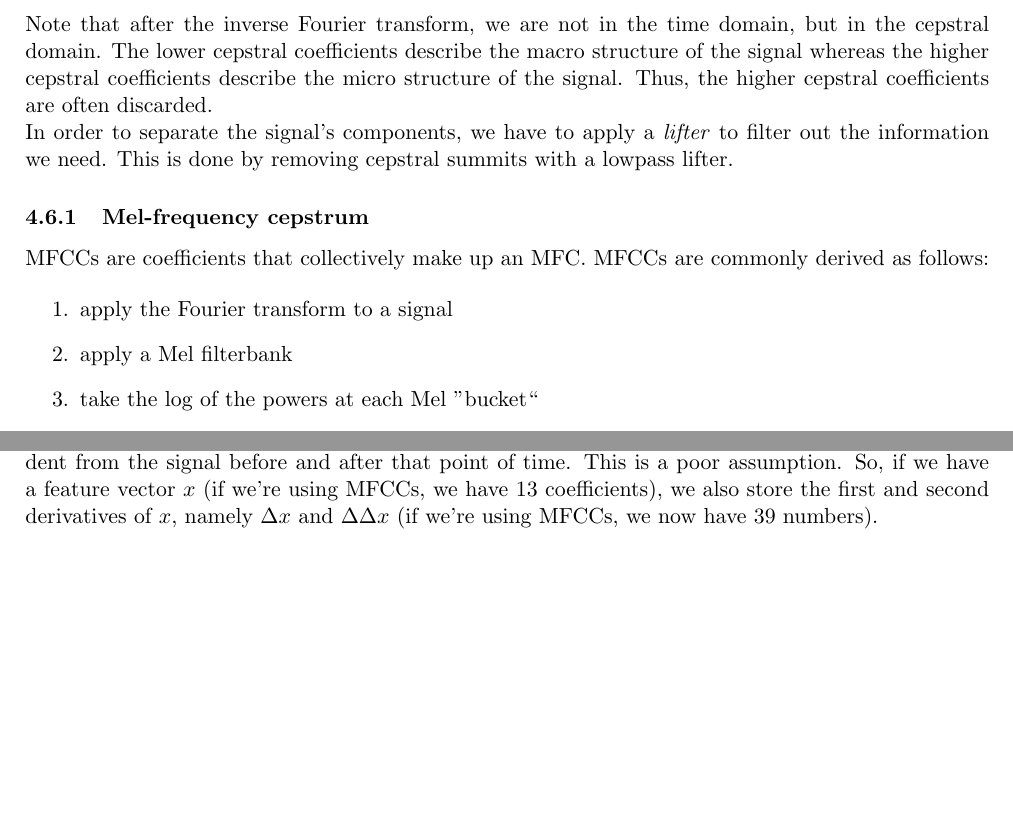
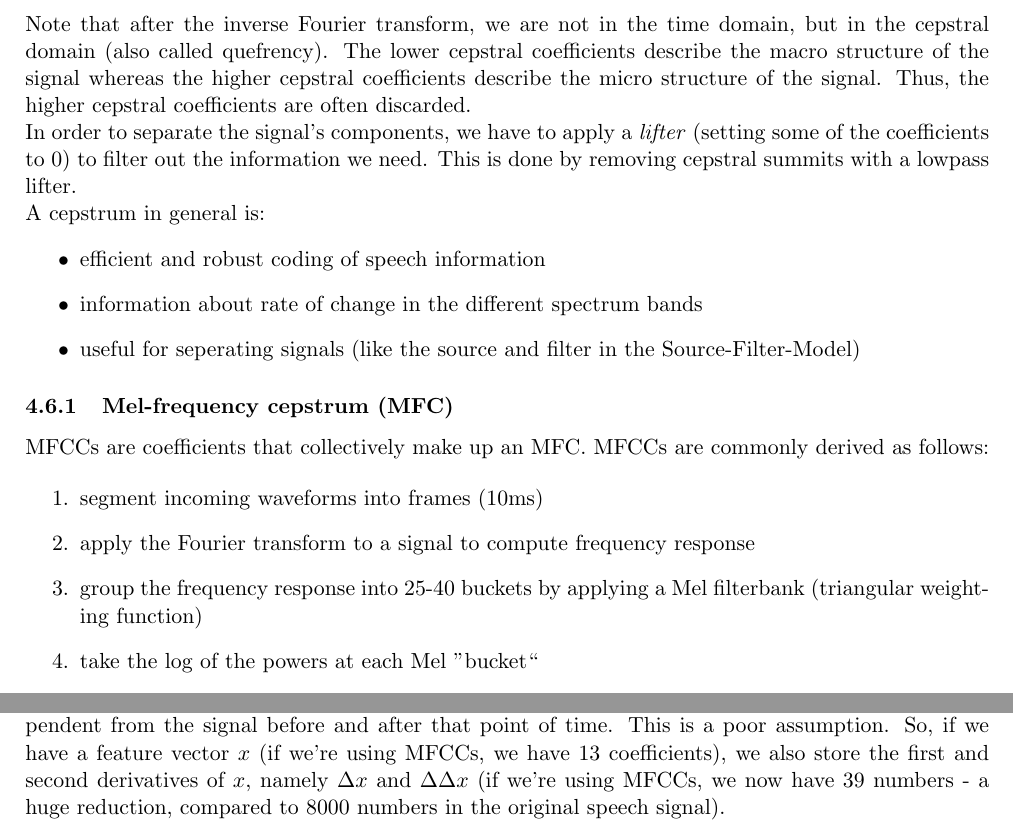
Before and after one commit to daviddao/3mk-script, a LaTeX document (MMMK.tex, which reads Chapter1-6.tex): two parts of page 11 of 41, joined at a grey line, cut so that both start at the same text, the shorter picture padded with empty space. Compiled offline with pdfLaTeX.

Commit message:
1-6 final

```diff
--- a/Chapter1-6.tex
+++ b/Chapter1-6.tex
@@ -326,17 +326,27 @@ In speech analysis, we are particularly interested in discovering the formant st
     \mathcal{F}^{-1}(\log(\mathcal{F}(s))) = \mathcal{F}^{-1}(\log(\mathcal{F}(u))) + \mathcal{F}^{-1}(\log(\mathcal{F}(h)))
 \end{equation}
 
-Note that after the inverse Fourier transform, we are not in the time domain, but in the cepstral domain. The lower cepstral coefficients describe the macro structure of the signal whereas the higher cepstral coefficients describe the micro structure of the signal. Thus, the higher cepstral coefficients are often discarded.
+Note that after the inverse Fourier transform, we are not in the time domain, but in the cepstral domain (also called quefrency). The lower cepstral coefficients describe the macro structure of the signal whereas the higher cepstral coefficients describe the micro structure of the signal. Thus, the higher cepstral coefficients are often discarded.
 
-In order to separate the signal's components, we have to apply a \textit{lifter} to filter out the information we need. This is done by removing cepstral summits with a lowpass lifter.
+In order to separate the signal's components, we have to apply a \textit{lifter} (setting some of the coefficients to 0) to filter out the information we need. This is done by removing cepstral summits with a lowpass lifter.
 
-\subsubsection{Mel-frequency cepstrum}
+A cepstrum in general is:
+\begin{itemize}
+\item efficient and robust coding of speech information
+\item information about rate of change in the different spectrum bands
+\item useful for seperating signals (like the source and filter in the Source-Filter-Model)
+\end{itemize}
 
-MFCCs are coefficients that collectively make up an MFC. MFCCs are commonly derived as follows:
+
+\subsubsection{Mel-frequency cepstrum (MFC)}
+
+MFCCs are coefficients that collectively make up an MFC.
+MFCCs are commonly derived as follows:
 
 \begin{enumerate}
-    \item apply the Fourier transform to a signal
-    \item apply a Mel filterbank
+    \item segment incoming waveforms into frames (10ms)
+    \item apply the Fourier transform to a signal to compute frequency response
+    \item group the frequency response into 25-40 buckets by applying a Mel filterbank (triangular weighting function)
     \item take the $\log$ of the powers at each Mel ''bucket``
     \item take the discrete cosine transform (DCT) of the list of mel log powers
     \item the MFCCs are the amplitudes of the resulting spectrum
@@ -346,7 +356,7 @@ Usually, we take the first coefficient (the power of the signal) and 12 more coe
 
 \subsection{Feature vectors}
 
-During further processing, we often assume that the speech signal at a given point of time is independent from the signal before and after that point of time. This is a poor assumption. So, if we have a feature vector $x$ (if we're using MFCCs, we have 13 coefficients), we also store the first and second derivatives of $x$, namely $\Delta x$ and $\Delta \Delta x$ (if we're using MFCCs, we now have 39 numbers).
+During further processing, we often assume that the speech signal at a given point of time is independent from the signal before and after that point of time. This is a poor assumption. So, if we have a feature vector $x$ (if we're using MFCCs, we have 13 coefficients), we also store the first and second derivatives of $x$, namely $\Delta x$ and $\Delta \Delta x$ (if we're using MFCCs, we now have 39 numbers - a huge reduction, compared to 8000 numbers in the original speech signal).
 
 \newpage
 
```
Also changed, not shown: MMMK.pdf.
